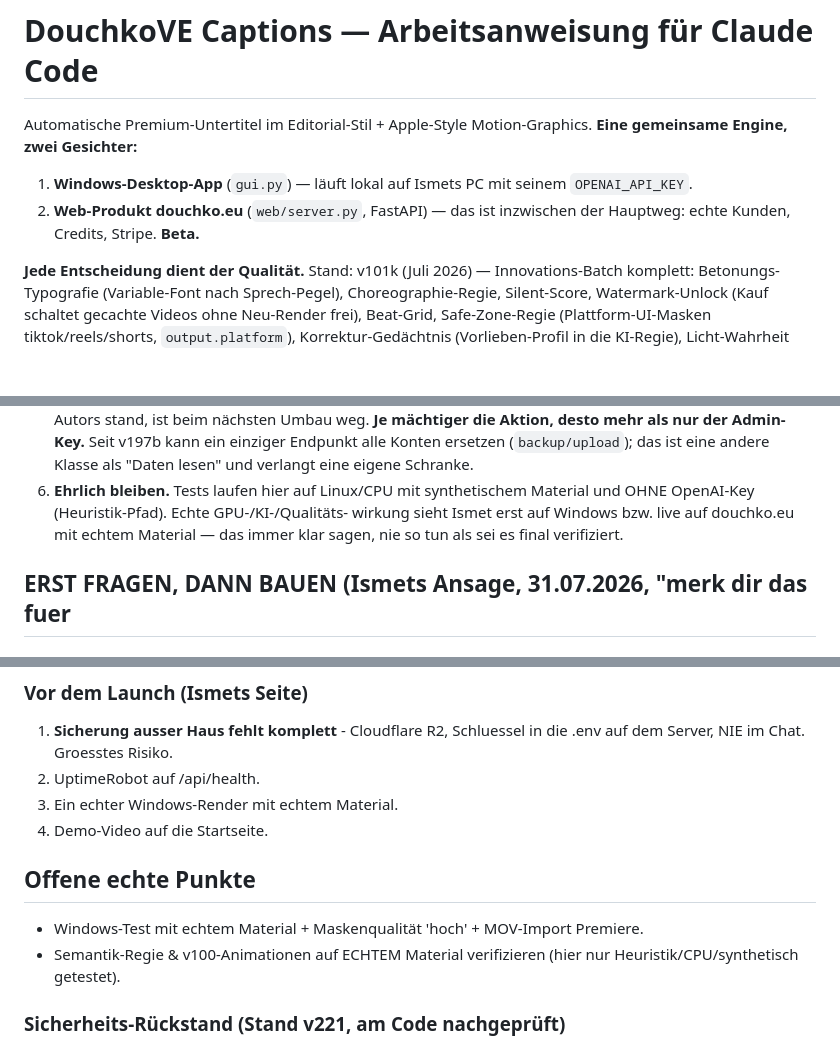
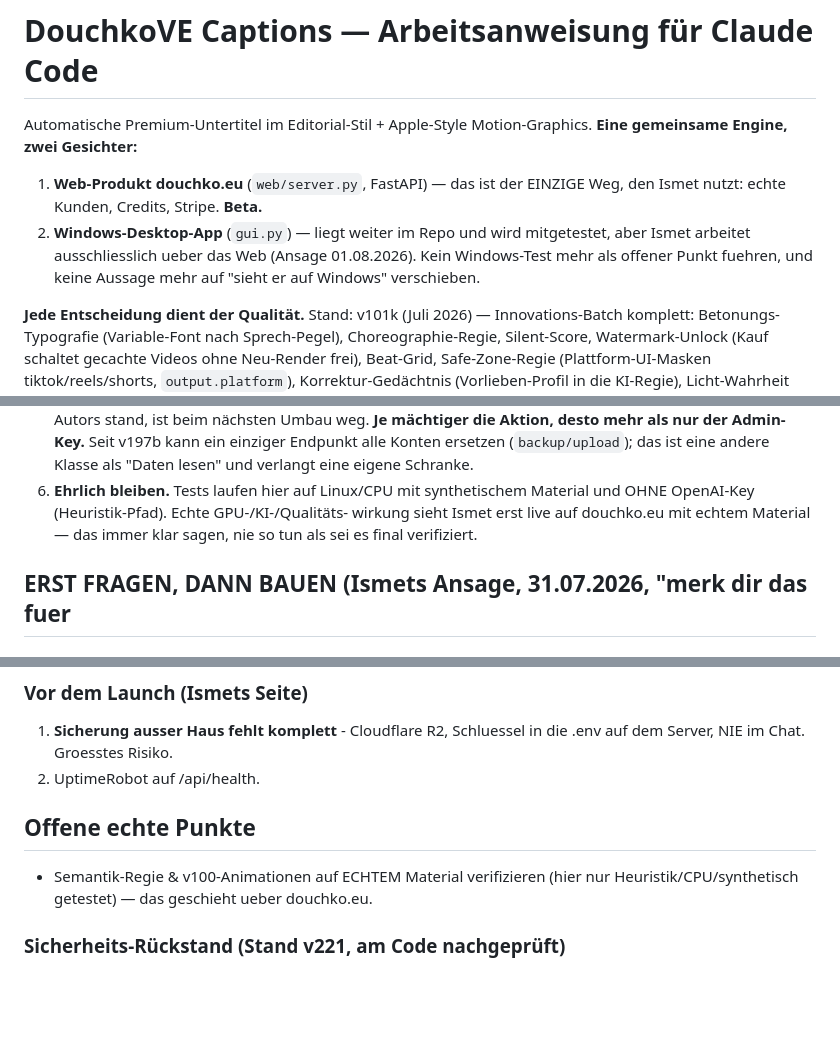
Before and after one commit to ismet01b-ctrl/Captions, a Markdown page: CLAUDE.md, 3 parts joined by grey strips. GitHub-like rendering; blank space fills up the shorter version.

Commit message:
Doku: Windows-Desktop ist kein offener Punkt mehr
Ismets Ansage (01.08.2026): er arbeitet ausschliesslich ueber douchko.eu.
Der Windows-Render als offener Punkt und der Windows-Test in den offenen
Punkten sind damit gegenstandslos - beide gestrichen. Auch die Formel
"sieht Ismet erst auf Windows" ist raus: die einzige echte Gegenprobe ist
der Live-Render auf douchko.eu.

`gui.py` bleibt im Repo und wird weiter mitgetestet (GUI-Smoke), es ist nur
kein Abnahmeweg mehr. Alte Eintraege in PROJEKT_STATUS.md bleiben als
Historie stehen.

Co-Authored-By: Claude Opus 5 <noreply@anthropic.com>
Claude-Session: https://claude.ai/code/session_01A5ArJ6PRuCEq3GmzG6N95d

```diff
--- a/CLAUDE.md
+++ b/CLAUDE.md
@@ -2,10 +2,12 @@
 
 Automatische Premium-Untertitel im Editorial-Stil + Apple-Style Motion-Graphics.
 **Eine gemeinsame Engine, zwei Gesichter:**
-1. **Windows-Desktop-App** (`gui.py`) — läuft lokal auf Ismets PC mit seinem
-   `OPENAI_API_KEY`.
-2. **Web-Produkt douchko.eu** (`web/server.py`, FastAPI) — das ist inzwischen der
-   Hauptweg: echte Kunden, Credits, Stripe. **Beta.**
+1. **Web-Produkt douchko.eu** (`web/server.py`, FastAPI) — das ist der EINZIGE
+   Weg, den Ismet nutzt: echte Kunden, Credits, Stripe. **Beta.**
+2. **Windows-Desktop-App** (`gui.py`) — liegt weiter im Repo und wird
+   mitgetestet, aber Ismet arbeitet ausschliesslich ueber das Web (Ansage
+   01.08.2026). Kein Windows-Test mehr als offener Punkt fuehren, und keine
+   Aussage mehr auf "sieht er auf Windows" verschieben.
 
 **Jede Entscheidung dient der Qualität.** Stand: v101k (Juli 2026) —
 Innovations-Batch komplett: Betonungs-Typografie (Variable-Font nach
@@ -51,8 +53,8 @@ Hook-A/B-Varianten.
    eine andere Klasse als "Daten lesen" und verlangt eine eigene Schranke.
 6. **Ehrlich bleiben.** Tests laufen hier auf Linux/CPU mit synthetischem
    Material und OHNE OpenAI-Key (Heuristik-Pfad). Echte GPU-/KI-/Qualitäts-
-   wirkung sieht Ismet erst auf Windows bzw. live auf douchko.eu mit echtem
-   Material — das immer klar sagen, nie so tun als sei es final verifiziert.
+   wirkung sieht Ismet erst live auf douchko.eu mit echtem Material — das
+   immer klar sagen, nie so tun als sei es final verifiziert.
 
 ## ERST FRAGEN, DANN BAUEN (Ismets Ansage, 31.07.2026, "merk dir das fuer
 ## immer")
@@ -1614,13 +1616,10 @@ sondern riet ihn (fest 1.20 s); er sucht ihn jetzt.
 1. **Sicherung ausser Haus fehlt komplett** - Cloudflare R2, Schluessel in die
    .env auf dem Server, NIE im Chat. Groesstes Risiko.
 2. UptimeRobot auf /api/health.
-3. Ein echter Windows-Render mit echtem Material.
-4. Demo-Video auf die Startseite.
 
 ## Offene echte Punkte
-- Windows-Test mit echtem Material + Maskenqualität 'hoch' + MOV-Import Premiere.
 - Semantik-Regie & v100-Animationen auf ECHTEM Material verifizieren (hier nur
-  Heuristik/CPU/synthetisch getestet).
+  Heuristik/CPU/synthetisch getestet) — das geschieht ueber douchko.eu.
 
 ### Sicherheits-Rückstand (Stand v221, am Code nachgeprüft)
 **Nur noch ZWEI Punkte offen — der Rest ist gebaut.** Nicht wieder als offen
```
